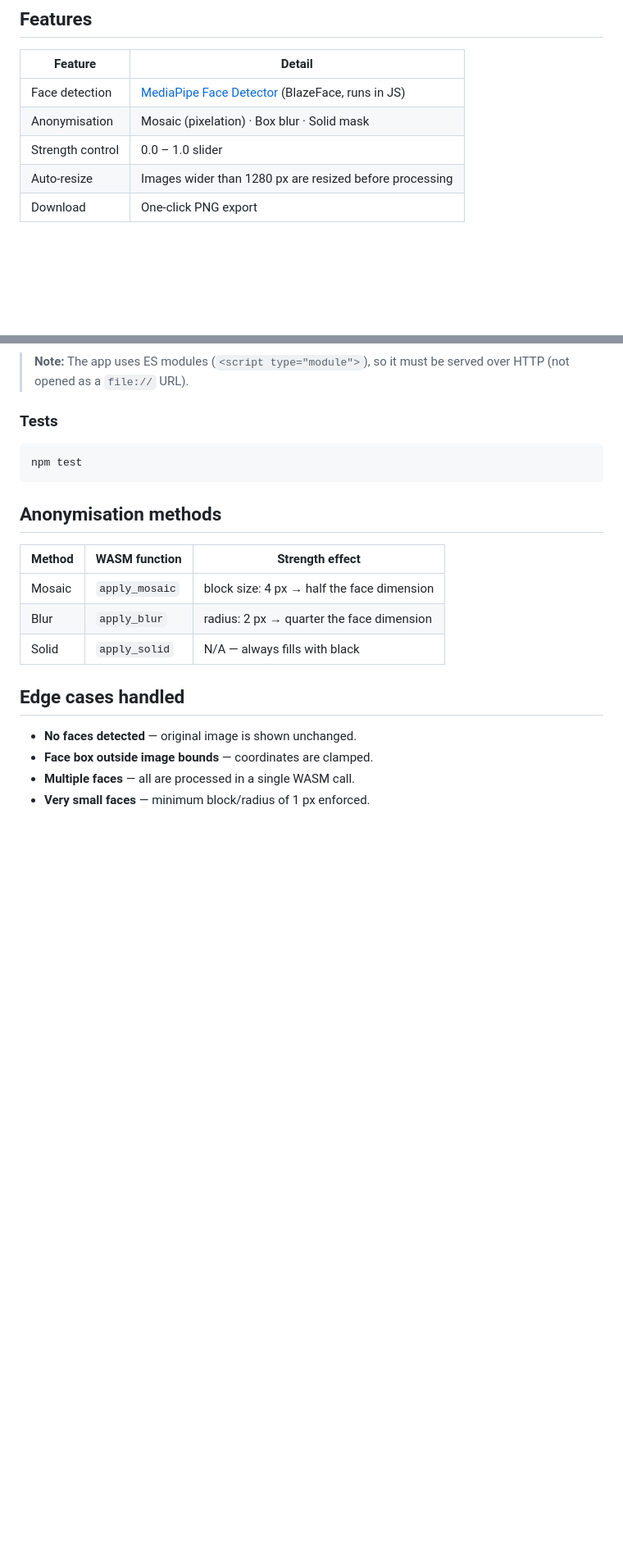
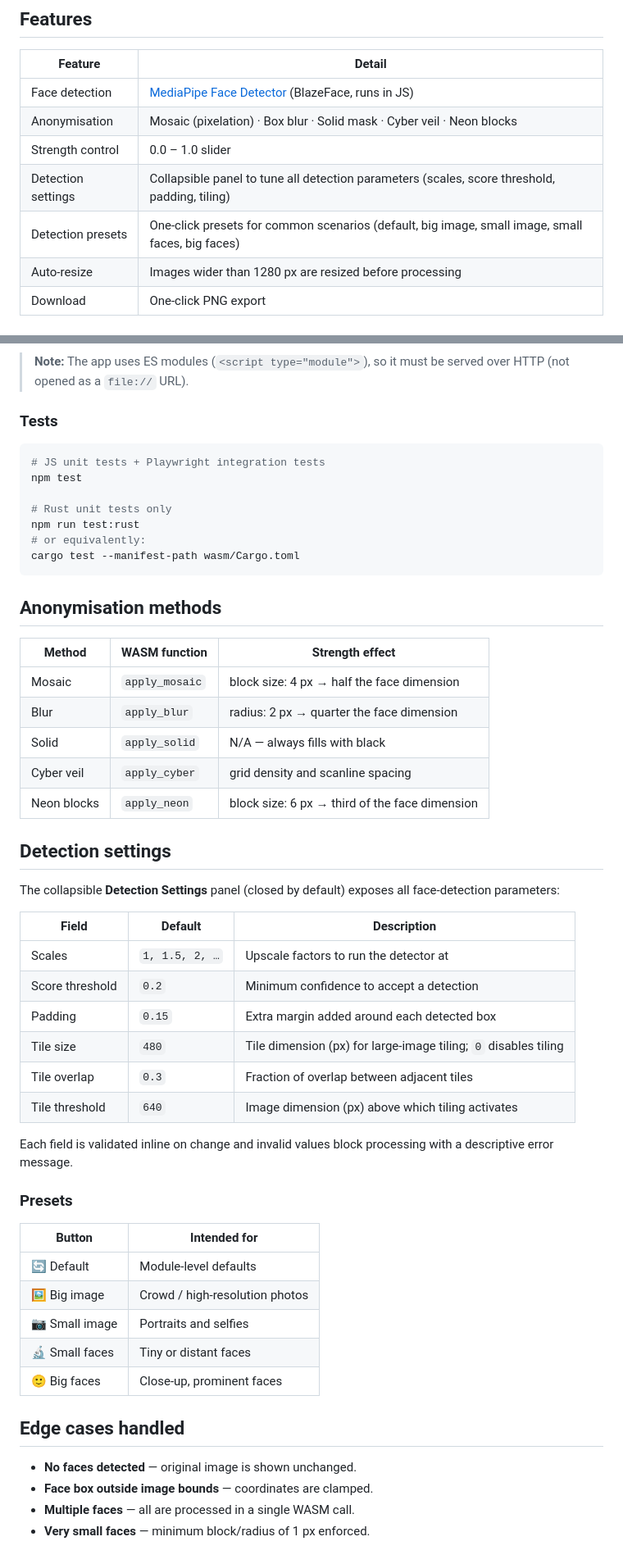
Before and after one commit to kazakan/milkcoffee, a Markdown page: README.md, 2 parts joined by grey strips. Shown at 82% size. Drawn GitHub-style; blank space fills up the shorter version.

Commit message:
docs: update README to reflect detection settings panel, new methods, and test layout
Agent-Logs-Url: https://github.com/kazakan/milkcoffee/sessions/5f520e06-de99-4bf6-9819-70f3763f2166

Co-authored-by: kazakan <6950171+kazakan@users.noreply.github.com>

````diff
--- a/README.md
+++ b/README.md
@@ -14,8 +14,10 @@ Upload a JPG or PNG → faces are detected → anonymisation is applied entirely
 | Feature | Detail |
 |---|---|
 | Face detection | [MediaPipe Face Detector](https://ai.google.dev/edge/mediapipe/solutions/vision/face_detector) (BlazeFace, runs in JS) |
-| Anonymisation | Mosaic (pixelation) · Box blur · Solid mask |
+| Anonymisation | Mosaic (pixelation) · Box blur · Solid mask · Cyber veil · Neon blocks |
 | Strength control | 0.0 – 1.0 slider |
+| Detection settings | Collapsible panel to tune all detection parameters (scales, score threshold, padding, tiling) |
+| Detection presets | One-click presets for common scenarios (default, big image, small image, small faces, big faces) |
 | Auto-resize | Images wider than 1280 px are resized before processing |
 | Download | One-click PNG export |
 
@@ -86,7 +96,13 @@ python3 -m http.server --directory www 8080
 ### Tests
 
 ```bash
+# JS unit tests + Playwright integration tests
 npm test
+
+# Rust unit tests only
+npm run test:rust
+# or equivalently:
+cargo test --manifest-path wasm/Cargo.toml
 ```
 
 ## Anonymisation methods
@@ -96,6 +112,33 @@ npm test
 | Mosaic | `apply_mosaic` | block size: 4 px → half the face dimension |
 | Blur | `apply_blur` | radius: 2 px → quarter the face dimension |
 | Solid | `apply_solid` | N/A — always fills with black |
+| Cyber veil | `apply_cyber` | grid density and scanline spacing |
+| Neon blocks | `apply_neon` | block size: 6 px → third of the face dimension |
+
+## Detection settings
+
+The collapsible **Detection Settings** panel (closed by default) exposes all face-detection parameters:
+
+| Field | Default | Description |
+|---|---|---|
+| Scales | `1, 1.5, 2, …` | Upscale factors to run the detector at |
+| Score threshold | `0.2` | Minimum confidence to accept a detection |
+| Padding | `0.15` | Extra margin added around each detected box |
+| Tile size | `480` | Tile dimension (px) for large-image tiling; `0` disables tiling |
+| Tile overlap | `0.3` | Fraction of overlap between adjacent tiles |
+| Tile threshold | `640` | Image dimension (px) above which tiling activates |
+
+Each field is validated inline on change and invalid values block processing with a descriptive error message.
+
+### Presets
+
+| Button | Intended for |
+|---|---|
+| 🔄 Default | Module-level defaults |
+| 🖼 Big image | Crowd / high-resolution photos |
+| 📷 Small image | Portraits and selfies |
+| 🔬 Small faces | Tiny or distant faces |
+| 🙂 Big faces | Close-up, prominent faces |
 
 ## Edge cases handled
 
````
Also changed, not shown: other parts of README.md (+14 -6 lines).
